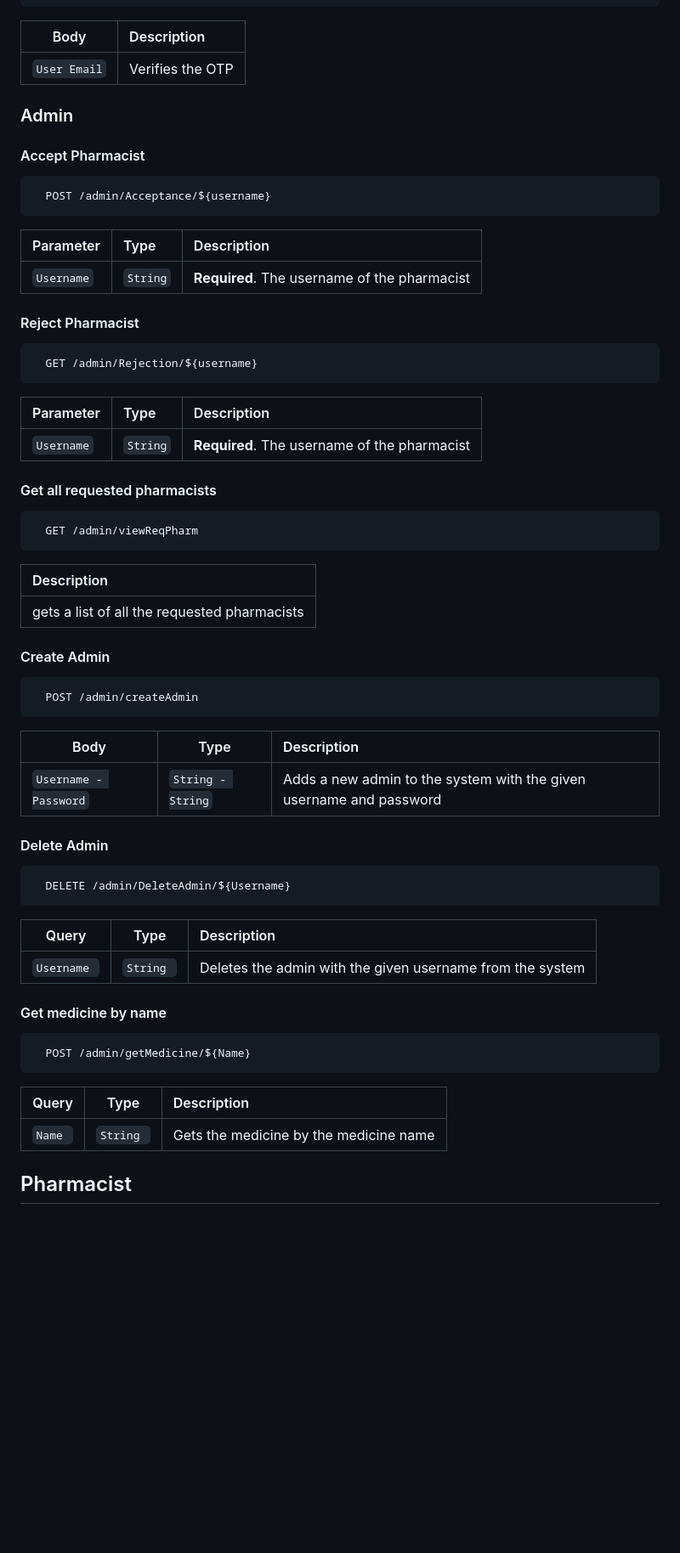
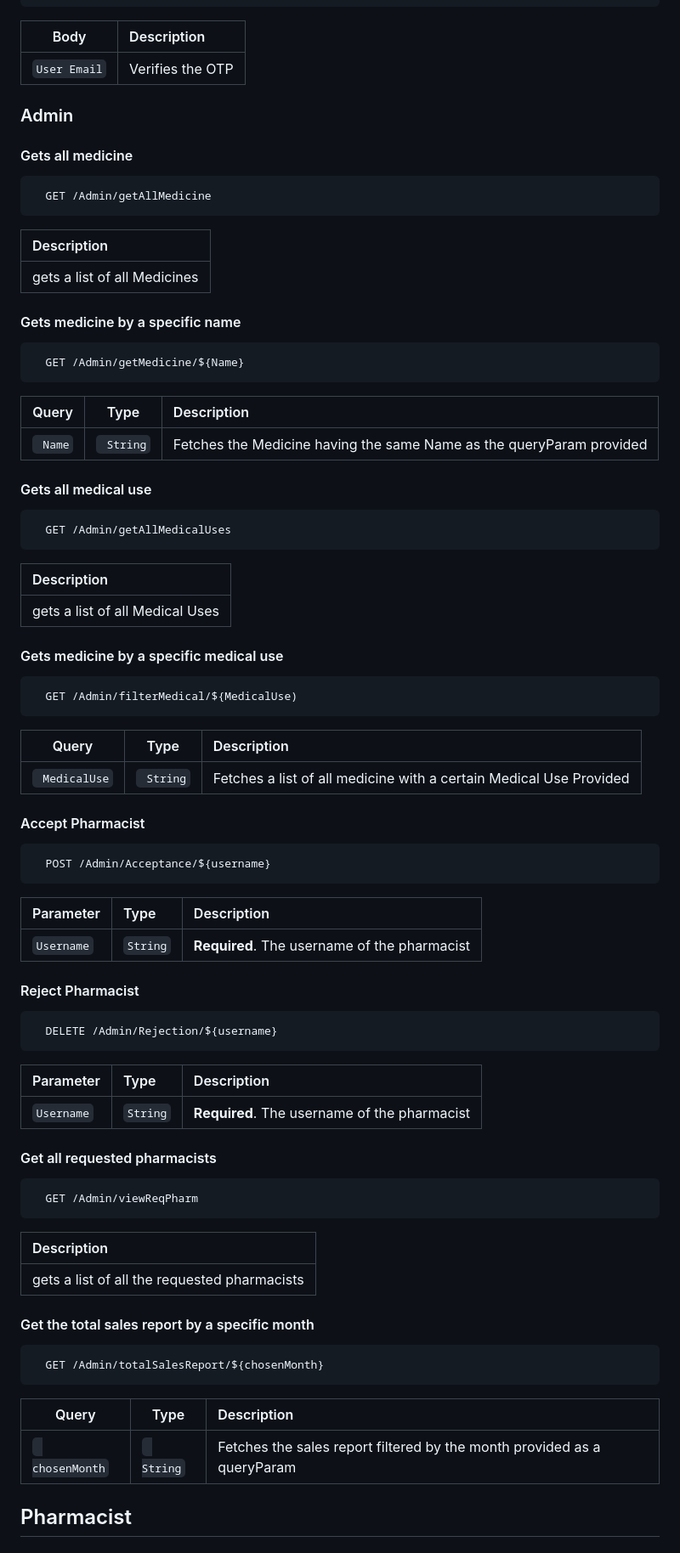
Before and after one commit to advanced-computer-lab-2023/Terminal-Titans-Pharmacy, a Markdown page: README.md, the part around the change. Shown at 85% size. Drawn GitHub-style; blank space fills up the shorter version.

````diff
--- a/README.md
+++ b/README.md
@@ -441,10 +441,51 @@ After downloading these two, open a terminal and do the following:
 
   ### Admin
 
+#### Gets all medicine
+
+```http
+  GET /Admin/getAllMedicine
+```
+
+| Description                       |
+|  :-------------------------------- |
+|  gets a list of all Medicines |
+
+#### Gets medicine by a specific name
+
+```http
+  GET /Admin/getMedicine/${Name}
+```
+
+| Query|Type|Description                       |
+| ---|--|:-------------------------------- |
+| ` Name`|` String`| Fetches the Medicine having the same Name as the queryParam provided|
+
+
+#### Gets all medical use
+
+```http
+  GET /Admin/getAllMedicalUses
+```
+
+| Description                       |
+|  :-------------------------------- |
+|  gets a list of all Medical Uses |
+
+#### Gets medicine by a specific medical use
+
+```http
+  GET /Admin/filterMedical/${MedicalUse)
+```
+
+| Query|Type|Description                       |
+| ---|--|:-------------------------------- |
+| ` MedicalUse`|` String`| Fetches a list of all medicine with a certain Medical Use Provided|
+
 #### Accept Pharmacist
 
 ```http
-  POST /admin/Acceptance/${username}
+  POST /Admin/Acceptance/${username}
 ```
 
 | Parameter | Type     | Description                |
@@ -454,7 +495,7 @@ After downloading these two, open a terminal and do the following:
 #### Reject Pharmacist
 
 ```http
-  GET /admin/Rejection/${username}
+  DELETE /Admin/Rejection/${username}
 ```
 
 | Parameter | Type     | Description                       |
@@ -464,47 +505,22 @@ After downloading these two, open a terminal and do the following:
 #### Get all requested pharmacists
 
 ```http
-  GET /admin/viewReqPharm
+  GET /Admin/viewReqPharm
 ```
 
 | Description                       |
 |  :-------------------------------- |
 |  gets a list of all the requested pharmacists |
 
-
-#### Create Admin
+#### Get the total sales report by a specific month
 
 ```http
-  POST /admin/createAdmin
-```
-
-| Body|Type|Description                       |
-| ---|--|:-------------------------------- |
-| `Username - Password`|`String - String`| Adds a new admin to the system with the given username and password |
-
-
-
-#### Delete Admin
-
-```http
-  DELETE /admin/DeleteAdmin/${Username}
+  GET /Admin/totalSalesReport/${chosenMonth}
 ```
 
 | Query|Type|Description                       |
 | ---|--|:-------------------------------- |
-| `Username `|`String `| Deletes the admin with the given username from the system |
-
-
-#### Get medicine by name
-
-```http
-  POST /admin/getMedicine/${Name}
-```
-
-| Query|Type|Description                       |
-| ---|--|:-------------------------------- |
-| `Name `|`String `| Gets the medicine by the medicine name |
-
+| ` chosenMonth`|` String`| Fetches the sales report filtered by the month provided as a queryParam|
 
 
 ## Pharmacist
````
